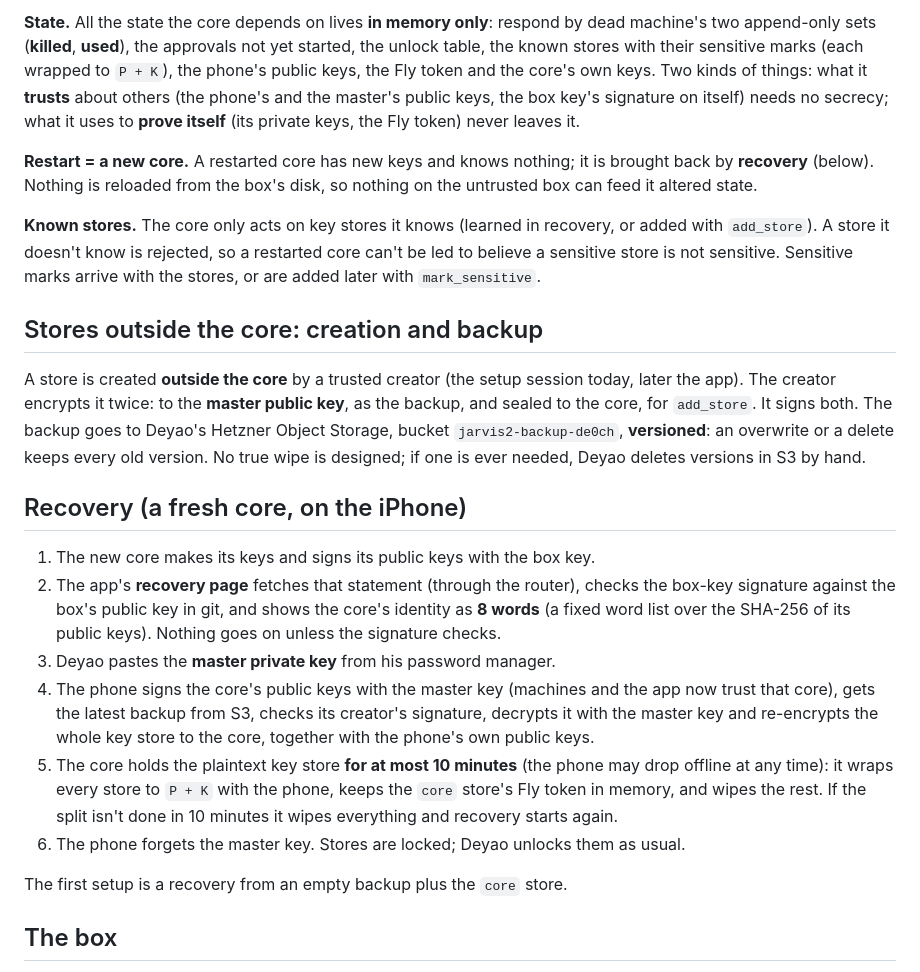
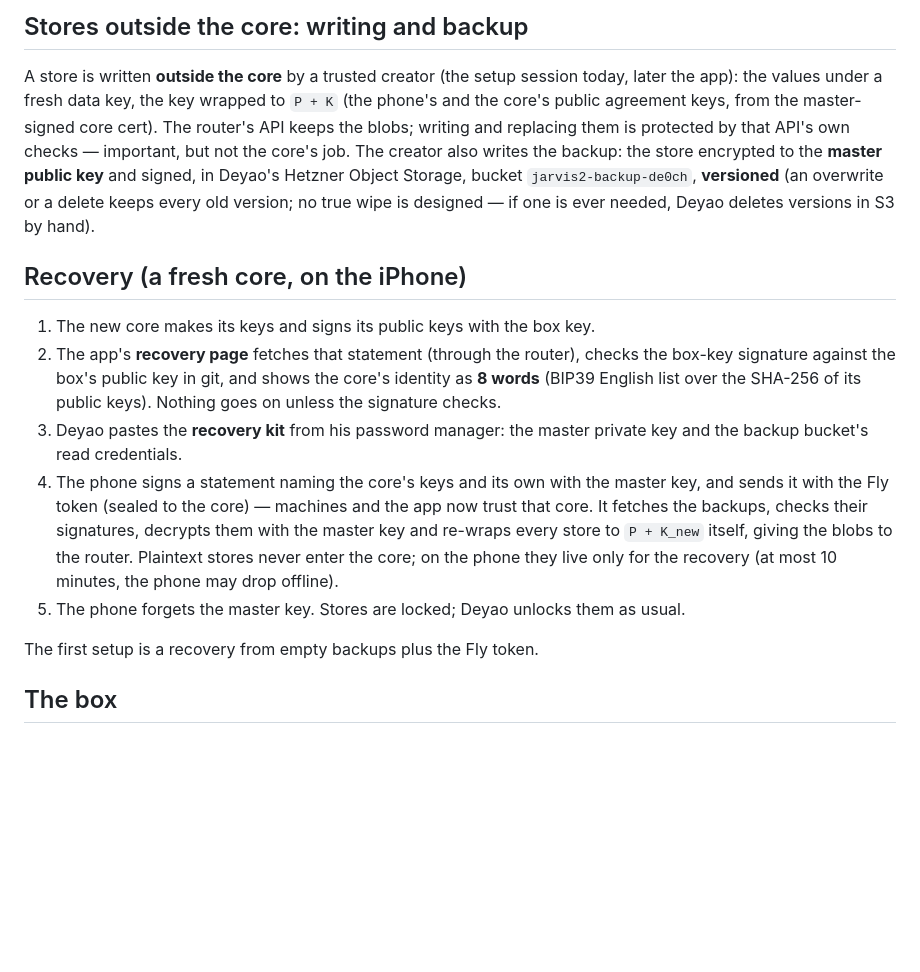
Before and after one commit to DE0CH/jarvis2, a Markdown page: docs/DESIGN.md, the part around one of its changes. Drawn GitHub-style; blank space fills up the shorter version.

```diff
--- a/docs/DESIGN.md
+++ b/docs/DESIGN.md
@@ -102,42 +107,30 @@ afterwards (its first image pull can take minutes).
 
-**State.** All the state the core depends on lives **in memory only**: respond by dead machine's two
-append-only sets (**killed**, **used**), the approvals not yet started, the unlock table, the known stores with
-their sensitive marks (each wrapped to `P + K`), the phone's public keys, the Fly token and the core's own
-keys. Two kinds of things: what it **trusts** about others (the phone's and the master's public keys, the box
-key's signature on itself) needs no secrecy; what it uses to **prove itself** (its private keys, the Fly
-token) never leaves it.
+## Stores outside the core: writing and backup
 
-**Restart = a new core.** A restarted core has new keys and knows nothing; it is brought back by **recovery**
-(below). Nothing is reloaded from the box's disk, so nothing on the untrusted box can feed it altered state.
-
-**Known stores.** The core only acts on key stores it knows (learned in recovery, or added with `add_store`).
-A store it doesn't know is rejected, so a restarted core can't be led to believe a sensitive store is not
-sensitive. Sensitive marks arrive with the stores, or are added later with `mark_sensitive`.
-
-## Stores outside the core: creation and backup
-
-A store is created **outside the core** by a trusted creator (the setup session today, later the app). The
-creator encrypts it twice: to the **master public key**, as the backup, and sealed to the core, for
-`add_store`. It signs both. The backup goes to Deyao's Hetzner Object Storage, bucket `jarvis2-backup-de0ch`,
-**versioned**: an overwrite or a delete keeps every old version. No true wipe is designed; if one is ever
-needed, Deyao deletes versions in S3 by hand.
+A store is written **outside the core** by a trusted creator (the setup session today, later the app): the
+values under a fresh data key, the key wrapped to `P + K` (the phone's and the core's public agreement keys,
+from the master-signed core cert). The router's API keeps the blobs; writing and replacing them is protected by
+that API's own checks — important, but not the core's job. The creator also writes the backup: the store
+encrypted to the **master public key** and signed, in Deyao's Hetzner Object Storage, bucket
+`jarvis2-backup-de0ch`, **versioned** (an overwrite or a delete keeps every old version; no true wipe is
+designed — if one is ever needed, Deyao deletes versions in S3 by hand).
 
 ## Recovery (a fresh core, on the iPhone)
 
 1. The new core makes its keys and signs its public keys with the box key.
 2. The app's **recovery page** fetches that statement (through the router), checks the box-key signature
-   against the box's public key in git, and shows the core's identity as **8 words** (a fixed word list over
+   against the box's public key in git, and shows the core's identity as **8 words** (BIP39 English list over
    the SHA-256 of its public keys). Nothing goes on unless the signature checks.
-3. Deyao pastes the **master private key** from his password manager.
-4. The phone signs the core's public keys with the master key (machines and the app now trust that core), gets
-   the latest backup from S3, checks its creator's signature, decrypts it with the master key and re-encrypts
-   the whole key store to the core, together with the phone's own public keys.
-5. The core holds the plaintext key store **for at most 10 minutes** (the phone may drop offline at any time):
-   it wraps every store to `P + K` with the phone, keeps the `core` store's Fly token in memory, and wipes the
-   rest. If the split isn't done in 10 minutes it wipes everything and recovery starts again.
-6. The phone forgets the master key. Stores are locked; Deyao unlocks them as usual.
+3. Deyao pastes the **recovery kit** from his password manager: the master private key and the backup
+   bucket's read credentials.
+4. The phone signs a statement naming the core's keys and its own with the master key, and sends it with the
+   Fly token (sealed to the core) — machines and the app now trust that core. It fetches the backups, checks
+   their signatures, decrypts them with the master key and re-wraps every store to `P + K_new` itself, giving
+   the blobs to the router. Plaintext stores never enter the core; on the phone they live only for the
+   recovery (at most 10 minutes, the phone may drop offline).
+5. The phone forgets the master key. Stores are locked; Deyao unlocks them as usual.
 
-The first setup is a recovery from an empty backup plus the `core` store.
+The first setup is a recovery from empty backups plus the Fly token.
 
 ## The box
 
```
Also changed, not shown: other parts of docs/DESIGN.md (+55 -62 lines).
